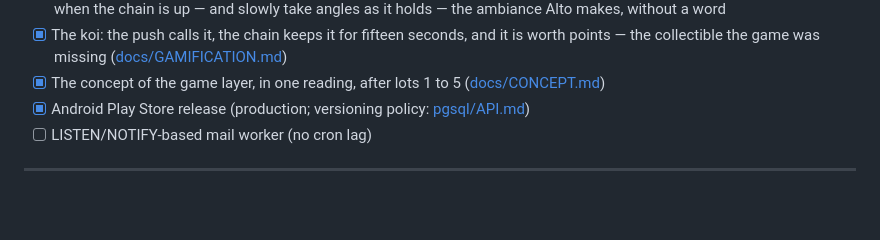
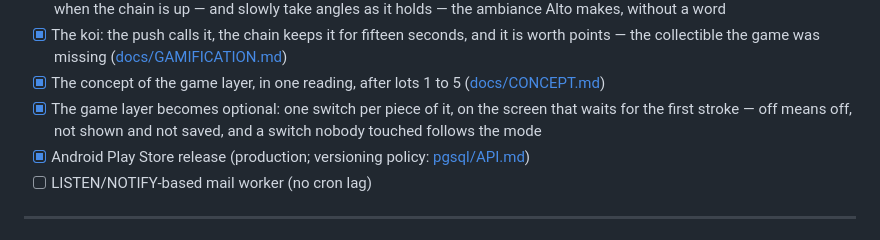
Before and after one commit to INTARYNX/xesync, a Markdown page: README.md, the part around the change. GitHub-like rendering; blank space fills up the shorter version.

```diff
--- a/README.md
+++ b/README.md
@@ -361,6 +361,9 @@ XEBEX air rowers use a non-standard 20-byte FTMS payload where 16-bit values are
       ([docs/GAMIFICATION.md](docs/GAMIFICATION.md))
 - [x] The concept of the game layer, in one reading, after lots 1 to 5
       ([docs/CONCEPT.md](docs/CONCEPT.md))
+- [x] The game layer becomes optional: one switch per piece of it, on the
+      screen that waits for the first stroke — off means off, not shown and
+      not saved, and a switch nobody touched follows the mode
 - [x] Android Play Store release (production; versioning policy: [pgsql/API.md](pgsql/API.md#versioning-policy))
 - [ ] LISTEN/NOTIFY-based mail worker (no cron lag)
 
```
Also changed, not shown: docs/images/game-panel.png, 9 other files.
